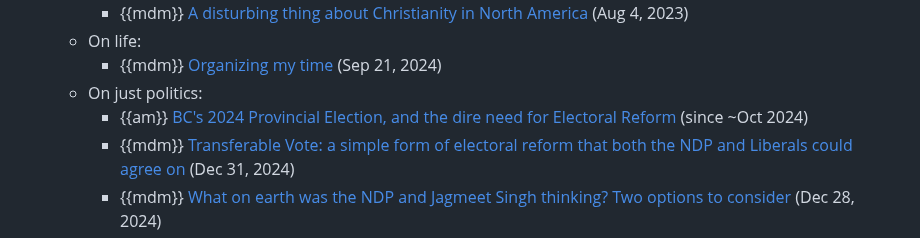
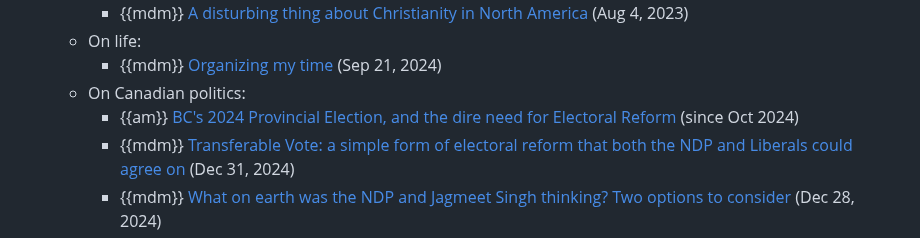
Before and after one commit to arjun-menon/arjun-menon.github.io, a Markdown page: index.md, the part around one of its changes. Drawn GitHub-style.

```diff
--- a/index.md
+++ b/index.md
@@ -38,8 +38,8 @@ I write here and [on medium](https://medium.com/@arjungmenon). A few of my writi
 		* {{mdm}} [A disturbing thing about Christianity in North America](https://medium.com/@arjungmenon/one-disturbing-thing-on-christianity-in-north-america-9dae8088c0e4) <span class="datenote">(Aug 4, 2023)</span>
 	* On life:
 		* {{mdm}} [Organizing my time](https://medium.com/life-and-things/carving-out-my-time-4596332ae631) <span class="datenote">(Sep 21, 2024)</span>
-	* On just politics:
-		* {{am}} [BC's 2024 Provincial Election, and the dire need for Electoral Reform]({{link('bc-2024-and-electoral-reform')}}) <span class="datenote">(since ~Oct 2024)</span>
+	* On Canadian politics:
+		* {{am}} [BC's 2024 Provincial Election, and the dire need for Electoral Reform]({{link('bc-2024-and-electoral-reform')}}) <span class="datenote">(since Oct 2024)</span>
 		* {{mdm}} [Transferable Vote: a simple form of electoral reform that both the NDP and Liberals could agree on](https://medium.com/canada-forward/transferable-vote-a-simple-form-of-electoral-reform-that-both-the-ndp-and-liberals-could-agree-on-e1be752e2224) <span class="datenote">(Dec 31, 2024)</span>
 		* {{mdm}} [What on earth was the NDP and Jagmeet Singh thinking? Two options to consider](https://medium.com/canada-forward/what-on-earth-was-the-ndp-and-jagmeet-singh-thinking-838e45a0daef) <span class="datenote">(Dec 28, 2024)</span>
 		* {{mdm}} [Ideas for reducing emissions / pollution](https://medium.com/politics-and-systems/possible-solutions-to-reducing-pollution-carbon-emissions-d87f37ebf458) <span class="datenote">(Dec 29, 2024)</span>
```
Also changed, not shown: other parts of index.md (+2 -2 lines).
